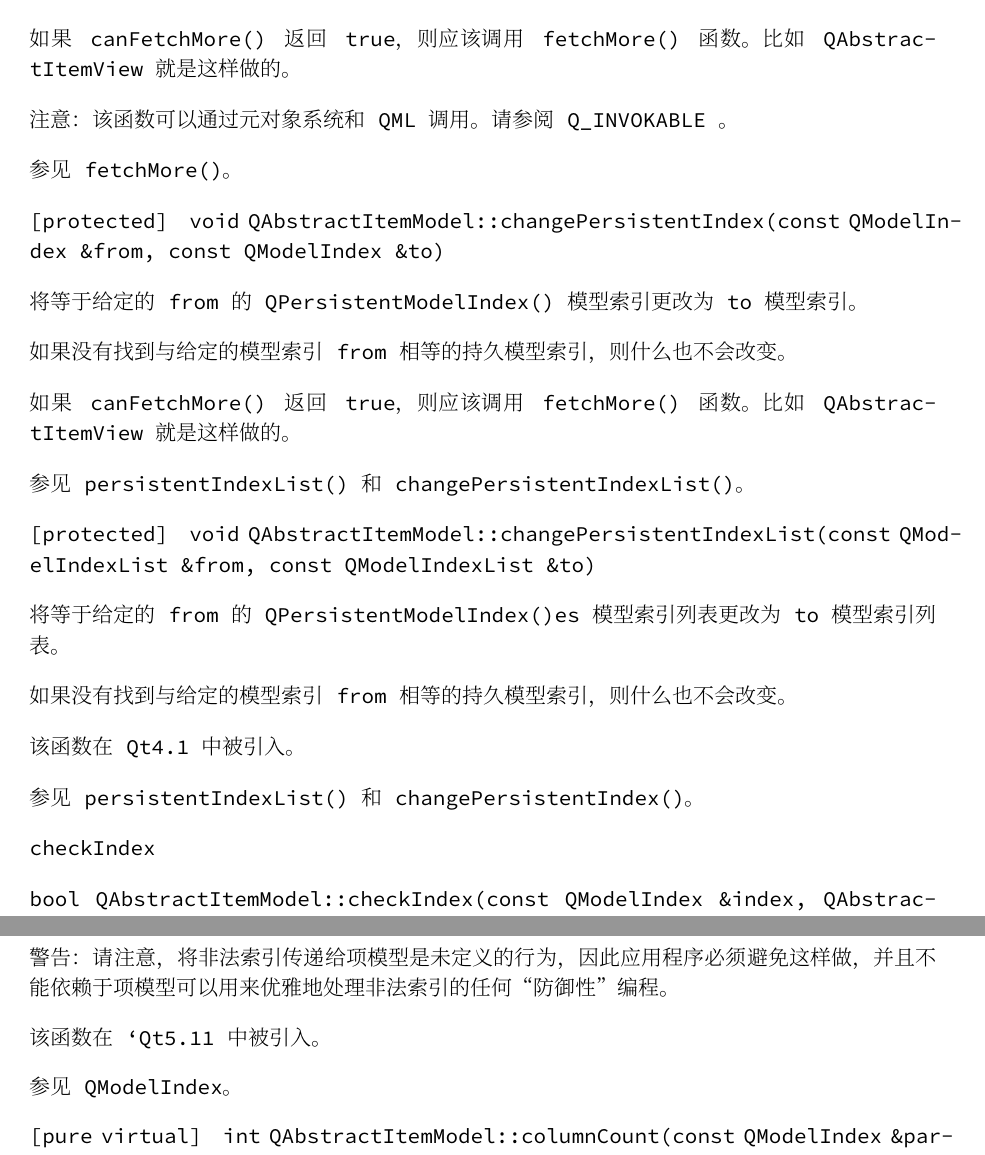
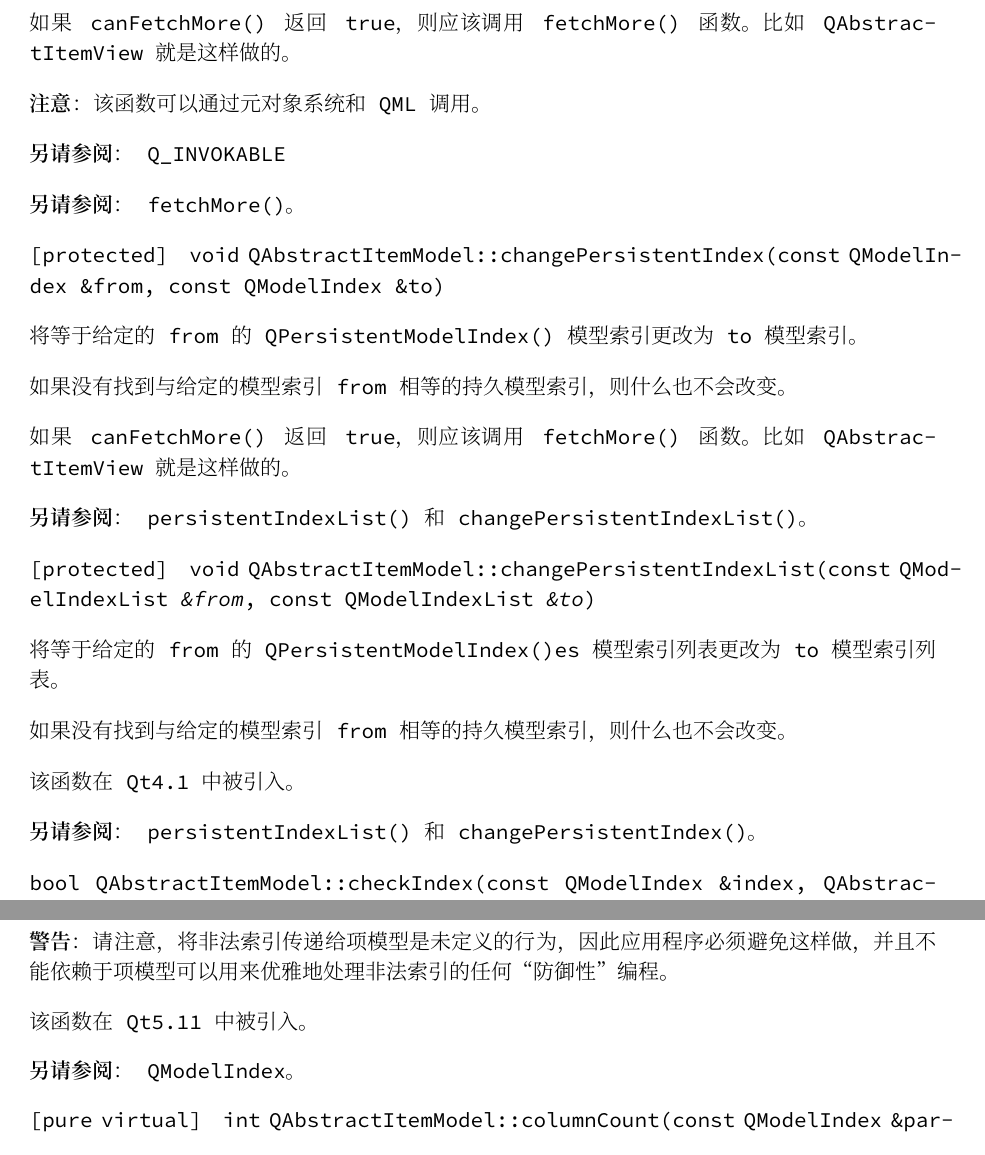
Before and after one commit to JackLovel/QtDocumentCN_pdf, a LaTeX book (master.tex, which reads chapter/A/QAbstractItemModel.tex): two parts of pages 76 and 77 of 327 before the commit and two parts of pages 75 and 76 of 325 after it, joined at a grey line, cut so that both start at the same text. The pictures show the PDF file master.pdf that the author committed with the source.

Commit message:
update doc style

```diff
--- a/chapter/A/QAbstractItemModel.tex
+++ b/chapter/A/QAbstractItemModel.tex
@@ -480,9 +472,9 @@
 这是一个私有信号。仅用于信号连接，而不能由用户发射。
 \end{notice}
 
-参见 removeColumns() 和 beginRemoveColumns()。
-
-columnsInserted
+\begin{notice}[另请参阅]
+removeColumns() 和 beginRemoveColumns()。
+\end{notice}
 
 [signal] void QAbstractItemModel::columnsInserted(const QModelIndex \&parent, int first, int last)
 
@@ -634,3 +610,10 @@
 
 当调用 endResetModel() 时，在模型的内部状态(例如持久模型索引)失效之后发出这个信号。
 
+\begin{notice}
+如果模型被重置，则应该认为之前从模型中检索的所有信息都是无效的。这包括但不限于 rowCount()、columnCount()、flags()、通过 data()检索的数据和 roleNames()。
+\end{notice}
+
+\begin{notice}
+这是一个私有信号。仅用于信号连接，而不能由用户发射。
+\end{notice}
@@ -640,3 +620,8 @@
 
 该函数在 Qt 4.1 中被引入。
 
+\begin{notice}[另请参阅]
+endResetModel() 和 modelAboutToBeReset()。
+\end{notice}
+
+[protected slot] void QAbstractItemModel::resetInternalData()
@@ -683,13 +663,15 @@
  };
 \end{lstlisting}
 
-注意： 由于错误，该槽函数没有出现在 Qt 5.0 中。
+\begin{notice}
+由于错误，该槽函数没有出现在 Qt 5.0 中。
+\end{notice}
 
 该函数在 Qt 4.8 中被引入。
 
-参见 modelAboutToBeReset() 和 modelReset()。
-
-revert
+\begin{notice}[另请参阅]
+modelAboutToBeReset() 和 modelReset()。
+\end{notice}
 
 [virtual slot] void QAbstractItemModel::revert()
 
@@ -697,3 +679,8 @@
 
 该函数在 Qt 4.2 中被引入。
 
+\begin{notice}[另请参阅]
+submit()。
+\end{notice}
+
+[signal] void QAbstractItemModel::rowsAboutToBeInserted(const QModelIndex \emph{\&parent}, int \emph{start}, int \emph{end})
@@ -709,3 +691,4 @@
 
 注意： 这是一个私有信号。仅用于信号连接，而不能由用户发射。
 
+\begin{notice}[另请参阅]
@@ -723,3 +709,4 @@
 
 该函数在 Qt4.6 中被引入。
 
+\begin{notice}[另请参阅]
@@ -742,0 +728 @@
+\begin{notice}[另请参阅]
@@ -752,0 +744 @@
+\begin{notice}[另请参阅]
@@ -759,3 +759,4 @@
 
 该函数在 Qt4.6 中被引入。
 
+\begin{notice}[另请参阅]
@@ -777,3 +778,6 @@
+\begin{notice}[另请参阅]
+removeRows() 和 beginRemoveRows()。
+\end{notice}
 
 [virtual slot] void QAbstractItemModel::submit()
 
@@ -1041,9 +1043,17 @@
 
 如果 canFetchMore() 返回 true，则应该调用 fetchMore() 函数。比如 QAbstractItemView 就是这样做的。
 
-注意： 该函数可以通过元对象系统和 QML 调用。请参阅 \href{}{Q\_INVOKABLE} 。
-
-参见 fetchMore()。
+\begin{notice}
+该函数可以通过元对象系统和 QML 调用。
+\end{notice}
+
+\begin{notice}[另请参阅]
+\href{}{Q\_INVOKABLE}
+\end{notice}
+
+\begin{notice}[另请参阅]
+fetchMore()。
+\end{notice}
 
 [protected] void QAbstractItemModel::changePersistentIndex(const QModelIndex \&from, const QModelIndex \&to)
 
@@ -1053,9 +1063,12 @@
 
 如果 canFetchMore() 返回 true，则应该调用 fetchMore() 函数。比如 QAbstractItemView 就是这样做的。
 
-参见 persistentIndexList() 和 changePersistentIndexList()。
-
-[protected] void QAbstractItemModel::changePersistentIndexList(const QModelIndexList \&from, const QModelIndexList \&to)
+
+\begin{notice}[另请参阅]
+persistentIndexList() 和 changePersistentIndexList()。
+\end{notice}
+
+[protected] void QAbstractItemModel::changePersistentIndexList(const QModelIndexList \emph{\&from}, const QModelIndexList \emph{\&to})
 
 将等于给定的 from 的 QPersistentModelIndex()es 模型索引列表更改为 to 模型索引列表。
 
@@ -1063,9 +1076,10 @@
 
 该函数在 Qt4.1 中被引入。
 
-参见 persistentIndexList() 和 changePersistentIndex()。
-
-checkIndex
+\begin{notice}[另请参阅]
+persistentIndexList() 和 changePersistentIndex()。
+\end{notice}
+
 
 bool QAbstractItemModel::checkIndex(const QModelIndex \&index, QAbstractItemModel::CheckIndexOptions options = CheckIndexOption::NoOption) const
 
@@ -1087,13 +1101,20 @@
 
 该函数如果检查成功返回 true，否则返回 false。允许在 Q\_ASSERT 和类似的其他调试机制中使用该函数。如果某些检查失败，则将在 qt.core.qabstractitemmodel.checkindex 日志记录类别中显示一条警告消息，其中包含一些可能对调试失败有用的信息。
 
-注意： 这个函数是一个调试助手，用于实现您自己的项模型。在开发复杂模型时，以及在构建复杂的模型层次结构时(例如使用代理模型)，调用这个函数来捕获传递给某个 QAbstractItemModel() API 的非法模型索引(如上定义)相关的bug是很有用的。
-
-警告： 请注意，将非法索引传递给项模型是未定义的行为，因此应用程序必须避免这样做，并且不能依赖于项模型可以用来优雅地处理非法索引的任何“防御性”编程。
-
-该函数在 `Qt5.11 中被引入。
-
-参见 QModelIndex。
+\begin{notice}
+这个函数是一个调试助手，用于实现您自己的项模型。在开发复杂模型时，以及在构建复杂的模型层次结构时(例如使用代理模型)，调用这个函数来捕获传递给某个 QAbstractItemModel() API 的非法模型索引(如上定义)相关的bug是很有用的。
+\end{notice}
+
+\begin{notice}[警告]
+请注意，将非法索引传递给项模型是未定义的行为，因此应用程序必须避免这样做，并且不能依赖于项模型可以用来优雅地处理非法索引的任何“防御性”编程。
+\end{notice}
+
+
+该函数在 Qt5.11 中被引入。
+
+\begin{notice}[另请参阅]
+QModelIndex。
+\end{notice}
 
 [pure virtual] int QAbstractItemModel::columnCount(const QModelIndex \&parent = QModelIndex()) const
 
```
Also changed, not shown: chapter/A/QAbstractAudioDeviceInfo.tex (+2 -7 lines), master.pdf, chapter/A/QAbstractItemModel.tex (147 more changed lines).
